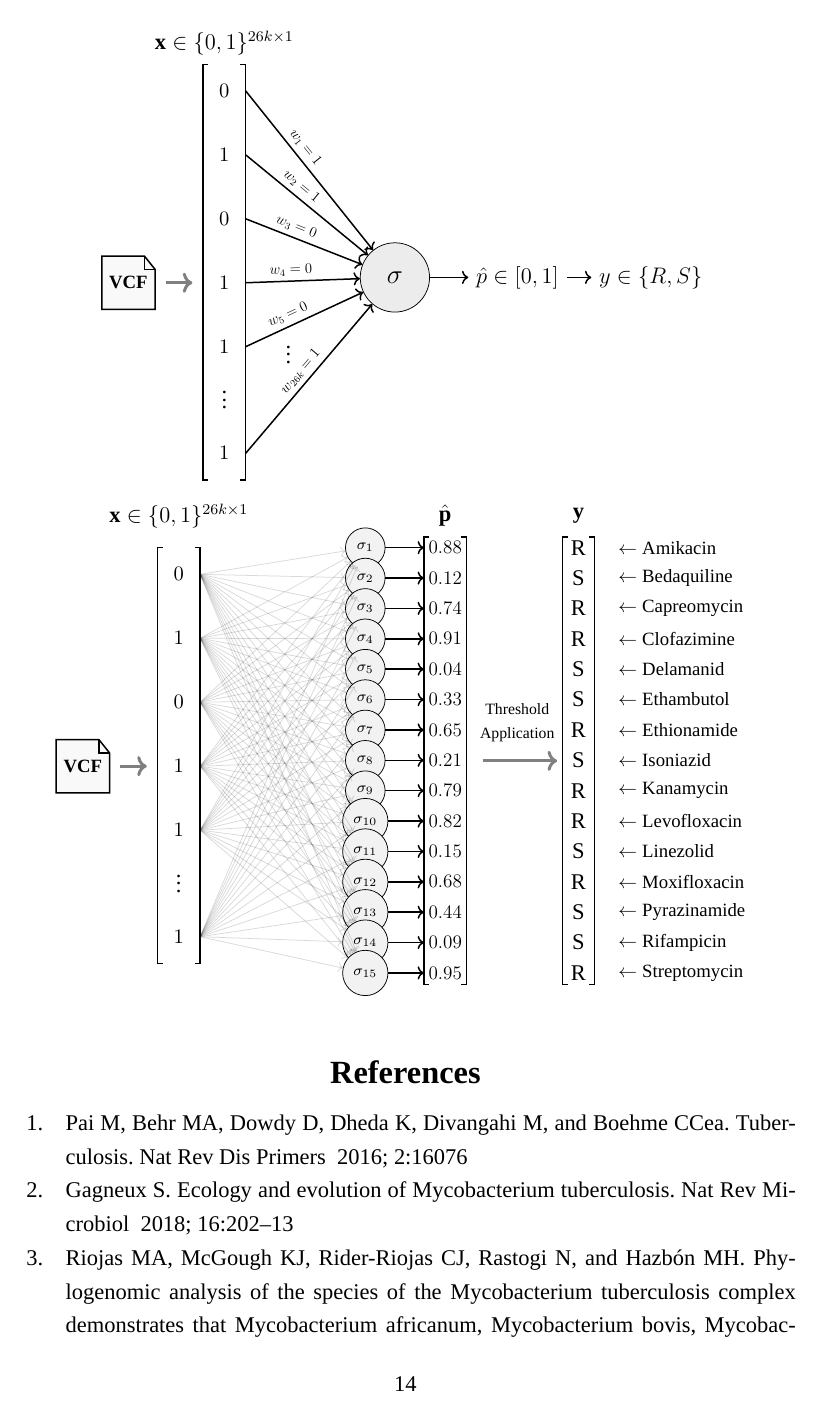
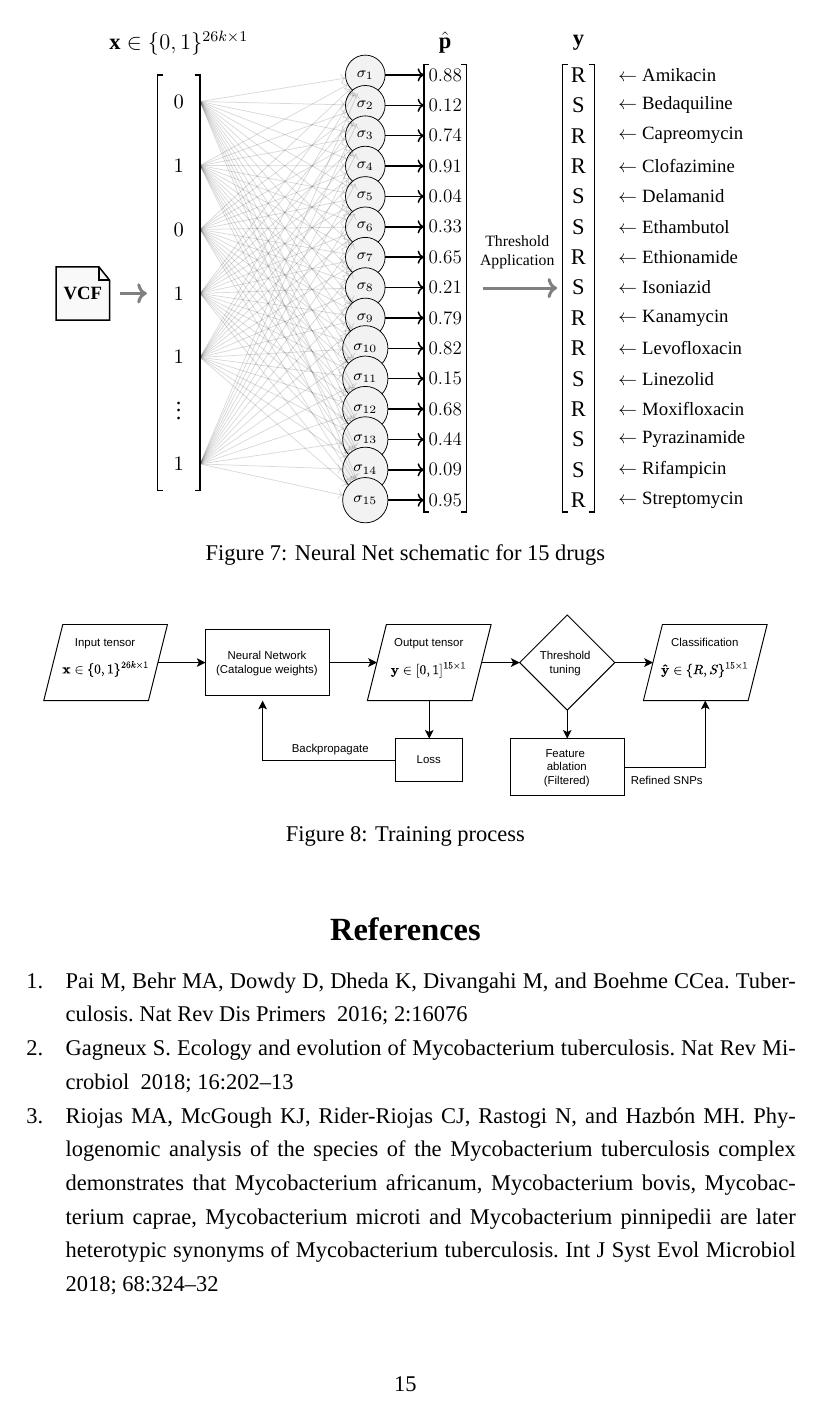
Before and after one commit to Nabil-Islam/masters-thesis, a LaTeX document (main.tex, which reads chapters/03_methods.tex, packages.tex): page 14 of 19 before the commit and page 15 of 19 after it. Compiled offline with XeLaTeX; a missing font is replaced by an installed copy or a similar font.

Commit message:
added methods section figs

```diff
--- a/chapters/03_methods.tex
+++ b/chapters/03_methods.tex
@@ -63,7 +85,12 @@
       \draw[->, thick] (p1) -- (y1);
 
   \end{tikzpicture}
+  \caption{Schematic for one neuron with weights specified for a particular drug}
+  \label{fig:onescheme}
+\end{figure}
 
+\begin{figure}
+  \centering
   \begin{tikzpicture}[
       % Style for the binary digits inside the input vector
       input_node/.style={draw=none, minimum size=0.6cm, font=\small},
@@ -171,3 +198,14 @@
       \node[plain] at (7.5, 4.6) {$\mathbf{y}$};
 
   \end{tikzpicture}
+  \caption{Neural Net schematic for 15 drugs}
+  \label{fig:fullschem}
+\end{figure}
+
+
+\begin{figure}[H]
+  \centering
+  \includegraphics[width=\textwidth]{figures/train.drawio.pdf}
+  \caption{Training process}
+  \label{fig:train}
+\end{figure}
--- a/packages.tex
+++ b/packages.tex
@@ -10,8 +10,8 @@
 \usepackage{tikz}
 \usepackage{fontspec}
 \setmainfont{Times New Roman}
-
-
+\usepackage{subcaption}
+\usepackage{float}
 
 % --  Tikz setup ---
 \usetikzlibrary{
```
Also changed, not shown: figures/train.drawio.pdf (added), main.pdf, chapters/03_methods.tex (24 more changed lines), 7 other files. Lines whose indentation alone changed are shown as unchanged.
